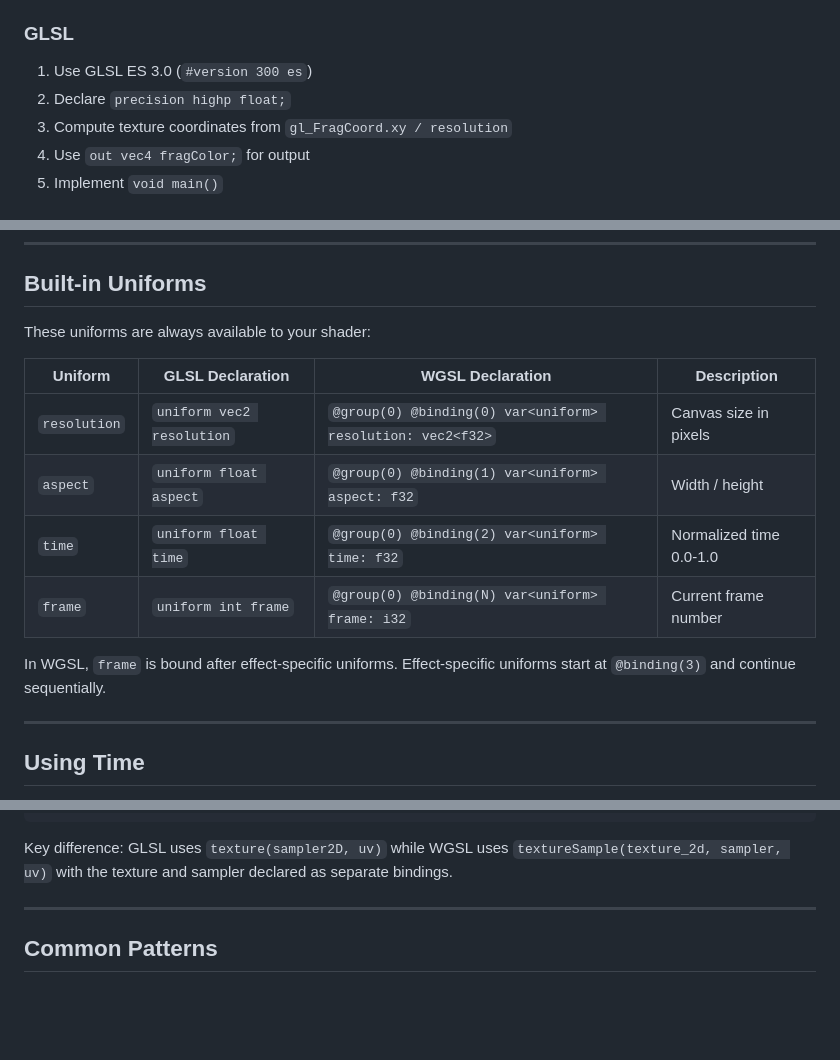
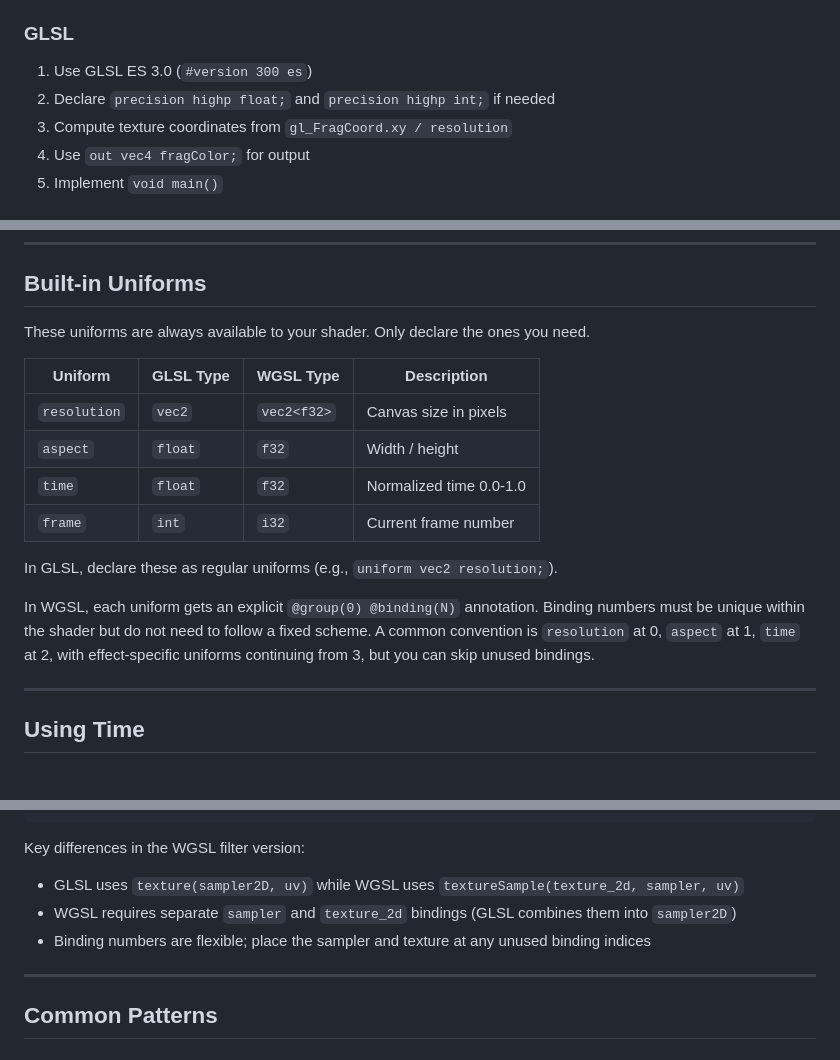
Before and after one commit to noisefactorllc/portable, a Markdown page: docs/SHADERS.md, 3 parts joined by grey strips. GitHub-like rendering; blank space fills up the shorter version.

````diff
--- a/docs/SHADERS.md
+++ b/docs/SHADERS.md
@@ -14,7 +14,7 @@ Both languages can express the same effects. Providing shaders in both languages
 ### GLSL
 
 1. Use GLSL ES 3.0 (`#version 300 es`)
-2. Declare `precision highp float;`
+2. Declare `precision highp float;` and `precision highp int;` if needed
 3. Compute texture coordinates from `gl_FragCoord.xy / resolution`
 4. Use `out vec4 fragColor;` for output
 5. Implement `void main()`
@@ -75,16 +75,18 @@ Key differences in the WGSL version:
 
 ## Built-in Uniforms
 
-These uniforms are always available to your shader:
+These uniforms are always available to your shader. Only declare the ones you need.
 
-| Uniform | GLSL Declaration | WGSL Declaration | Description |
-|---------|-----------------|-------------------|-------------|
-| `resolution` | `uniform vec2 resolution` | `@group(0) @binding(0) var<uniform> resolution: vec2<f32>` | Canvas size in pixels |
-| `aspect` | `uniform float aspect` | `@group(0) @binding(1) var<uniform> aspect: f32` | Width / height |
-| `time` | `uniform float time` | `@group(0) @binding(2) var<uniform> time: f32` | Normalized time 0.0-1.0 |
-| `frame` | `uniform int frame` | `@group(0) @binding(N) var<uniform> frame: i32` | Current frame number |
+| Uniform | GLSL Type | WGSL Type | Description |
+|---------|-----------|-----------|-------------|
+| `resolution` | `vec2` | `vec2<f32>` | Canvas size in pixels |
+| `aspect` | `float` | `f32` | Width / height |
+| `time` | `float` | `f32` | Normalized time 0.0-1.0 |
+| `frame` | `int` | `i32` | Current frame number |
 
-In WGSL, `frame` is bound after effect-specific uniforms. Effect-specific uniforms start at `@binding(3)` and continue sequentially.
+In GLSL, declare these as regular uniforms (e.g., `uniform vec2 resolution;`).
+
+In WGSL, each uniform gets an explicit `@group(0) @binding(N)` annotation. Binding numbers must be unique within the shader but do not need to follow a fixed scheme. A common convention is `resolution` at 0, `aspect` at 1, `time` at 2, with effect-specific uniforms continuing from 3, but you can skip unused bindings.
 
 ---
 
@@ -266,7 +268,11 @@ fn main(@builtin(position) position: vec4<f32>) -> @location(0) vec4<f32> {
 }
 ```
 
-Key difference: GLSL uses `texture(sampler2D, uv)` while WGSL uses `textureSample(texture_2d, sampler, uv)` with the texture and sampler declared as separate bindings.
+Key differences in the WGSL filter version:
+
+- GLSL uses `texture(sampler2D, uv)` while WGSL uses `textureSample(texture_2d, sampler, uv)`
+- WGSL requires separate `sampler` and `texture_2d` bindings (GLSL combines them into `sampler2D`)
+- Binding numbers are flexible; place the sampler and texture at any unused binding indices
 
 ---
 
````
Also changed, not shown: other parts of docs/SHADERS.md (+1 -1 lines).
